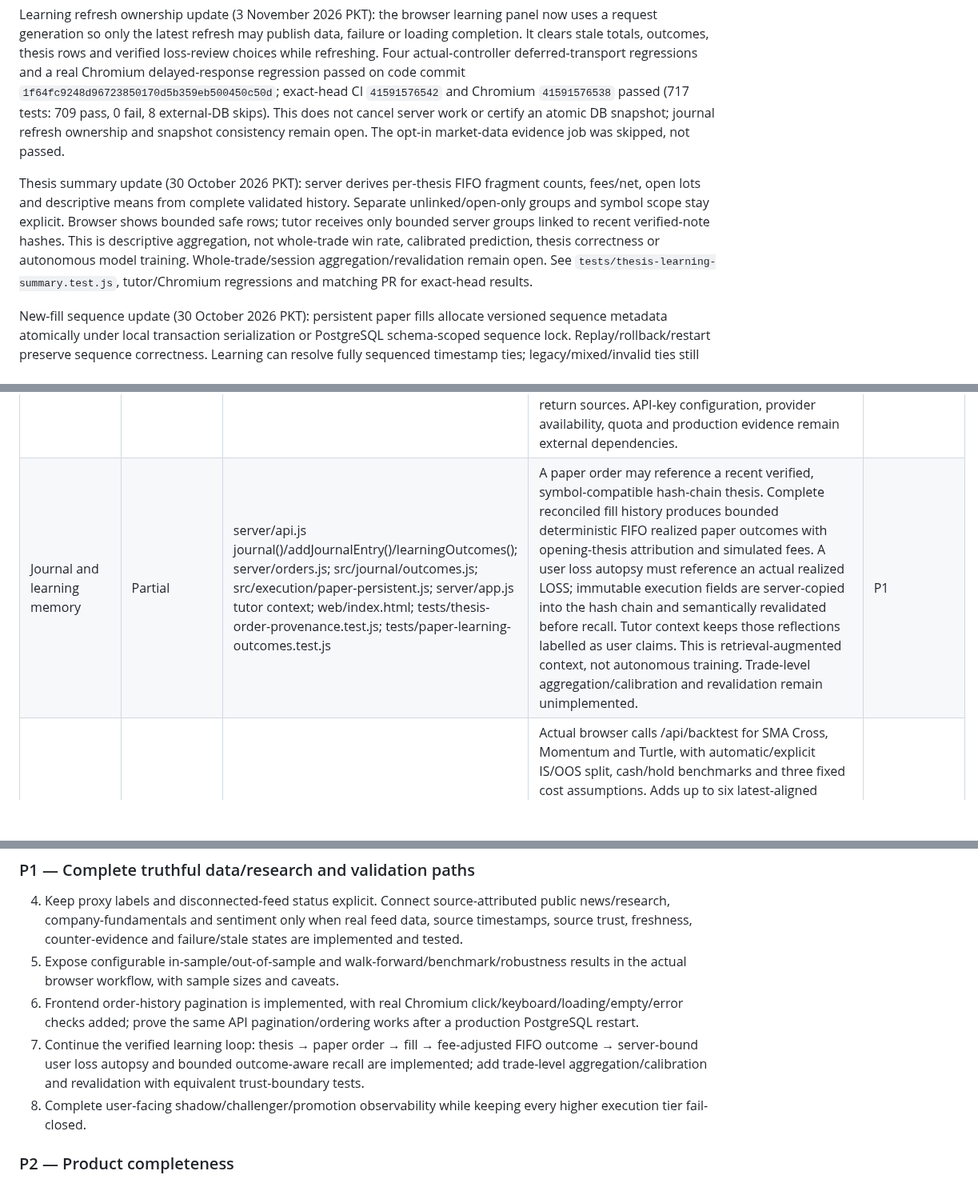
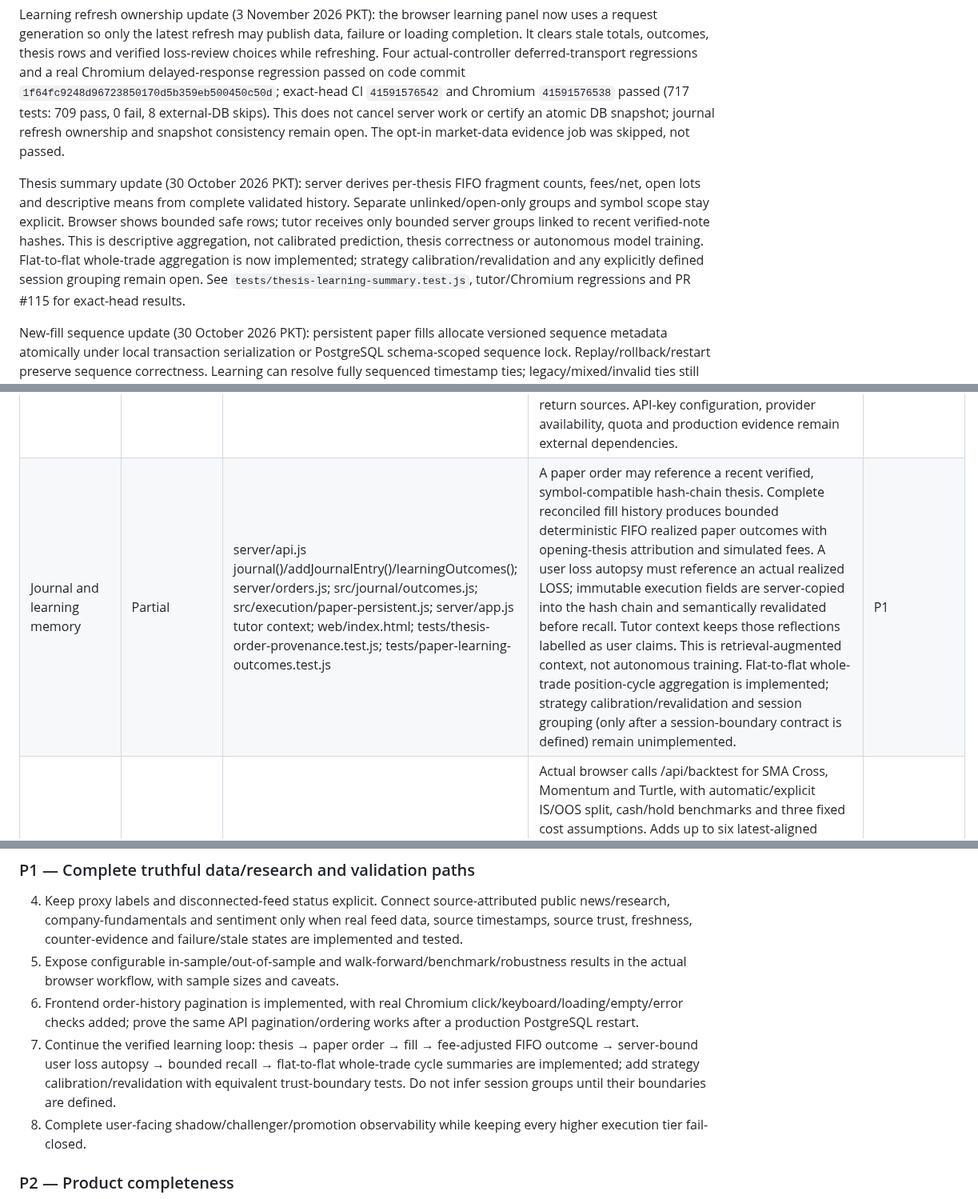
Before and after one commit to AloneSmoker007/Trading-Nova, a Markdown page: docs/V1-PRODUCT-GAP-AUDIT.md, 3 parts joined by grey strips. Shown at 80% size. Rendered like a GitHub page; blank space fills up the shorter version.

Commit message:
docs: update learning gap audit after whole-trade cycles

```diff
--- a/docs/V1-PRODUCT-GAP-AUDIT.md
+++ b/docs/V1-PRODUCT-GAP-AUDIT.md
@@ -10,7 +10,7 @@ Journal refresh ownership update (3 November 2026 PKT): web/app.js now gives eac
 
 Learning refresh ownership update (3 November 2026 PKT): the browser learning panel now uses a request generation so only the latest refresh may publish data, failure or loading completion. It clears stale totals, outcomes, thesis rows and verified loss-review choices while refreshing. Four actual-controller deferred-transport regressions and a real Chromium delayed-response regression passed on code commit `1f64fc9248d96723850170d5b359eb500450c50d`; exact-head CI `41591576542` and Chromium `41591576538` passed (717 tests: 709 pass, 0 fail, 8 external-DB skips). This does not cancel server work or certify an atomic DB snapshot; journal refresh ownership and snapshot consistency remain open. The opt-in market-data evidence job was skipped, not passed.
 
-Thesis summary update (30 October 2026 PKT): server derives per-thesis FIFO fragment counts, fees/net, open lots and descriptive means from complete validated history. Separate unlinked/open-only groups and symbol scope stay explicit. Browser shows bounded safe rows; tutor receives only bounded server groups linked to recent verified-note hashes. This is descriptive aggregation, not whole-trade win rate, calibrated prediction, thesis correctness or autonomous model training. Whole-trade/session aggregation/revalidation remain open. See `tests/thesis-learning-summary.test.js`, tutor/Chromium regressions and matching PR for exact-head results.
+Thesis summary update (30 October 2026 PKT): server derives per-thesis FIFO fragment counts, fees/net, open lots and descriptive means from complete validated history. Separate unlinked/open-only groups and symbol scope stay explicit. Browser shows bounded safe rows; tutor receives only bounded server groups linked to recent verified-note hashes. This is descriptive aggregation, not calibrated prediction, thesis correctness or autonomous model training. Flat-to-flat whole-trade aggregation is now implemented; strategy calibration/revalidation and any explicitly defined session grouping remain open. See `tests/thesis-learning-summary.test.js`, tutor/Chromium regressions and PR #115 for exact-head results.
 
 New-fill sequence update (30 October 2026 PKT): persistent paper fills allocate versioned sequence metadata atomically under local transaction serialization or PostgreSQL schema-scoped sequence lock. Replay/rollback/restart preserve sequence correctness. Learning can resolve fully sequenced timestamp ties; legacy/mixed/invalid ties still fail closed. No historical backfill, clock repair, snapshot certification or cross-process portfolio-transition fix is inferred. See `tests/paper-execution-sequence.test.js`, real PostgreSQL integration and matching PR for exact-head evidence.
 
@@ -58,7 +58,7 @@ Priorities: **P0** = correctness/safety mismatch to block before representing th
 | Multi-brain AI council | Partial | server/ai.js computeAiCouncil(); src/intelligence/multi-agent.js; web/app.js AI Council rendering; tests/terminal-v2.test.js; tests/ws-d-ui.test.js | Per-role basis/display labels now identify “Liquidity proxy”, “24h momentum proxy”, “Volatility-regime proxy”, and “Data sufficiency”. API dataCoverage marks companyFundamentals/publicNews/socialSentiment as not-connected; UI visibly discloses the same. Real source-attributed fundamental, public-news and social-sentiment feeds, source timestamps, trust/freshness checks and stale/unavailable states remain missing; never imply they are connected until verified end-to-end. | Partial / P1 |
 | Public news, sentiment and internet research | Partial | server/tutor.js Google Search grounding; server/research-news.js; server/api.js researchNews(); web/app.js Publisher Research; server/ai.js; tests/research-news.test.js | On-demand Google Search claim attribution remains separate from a new fixed-endpoint Kraken Blog publisher feed. The feed exposes strict publisher UTC publication dates, unknown/future/older-than-window states, separate retrieval age, cache failure states and an explicit single-publisher promotional-interest policy. It has no score impact; asset relevance, independent corroboration, source diversity and counter-evidence are not implemented. Native Node transport returned unavailable locally; cURL endpoint reachability and fixtures are not production runtime/feed-soak proof. Council fundamentals/news/sentiment remain disconnected. | P1 |
 | Roman Urdu Gemini tutor | Partial | server/tutor.js; server/app.js /api/tutor/chat; web/index.html; web/app.js; tests/tutor.test.js | Server-side Gemini requests enable Google Search grounding by default (can be disabled with GEMINI_WEB_RESEARCH=false); returned URL/title citations are protocol-validated, deduplicated, bounded and rendered as safe external links. The tutor also receives up to five recent journal notes only if the append-only journal hash chain verifies; text is still treated as untrusted evidence. It does not retrain model weights, and tutor answers may contain no web citations when grounding does not return sources. API-key configuration, provider availability, quota and production evidence remain external dependencies. | P1 |
-| Journal and learning memory | Partial | server/api.js journal()/addJournalEntry()/learningOutcomes(); server/orders.js; src/journal/outcomes.js; src/execution/paper-persistent.js; server/app.js tutor context; web/index.html; tests/thesis-order-provenance.test.js; tests/paper-learning-outcomes.test.js | A paper order may reference a recent verified, symbol-compatible hash-chain thesis. Complete reconciled fill history produces bounded deterministic FIFO realized paper outcomes with opening-thesis attribution and simulated fees. A user loss autopsy must reference an actual realized LOSS; immutable execution fields are server-copied into the hash chain and semantically revalidated before recall. Tutor context keeps those reflections labelled as user claims. This is retrieval-augmented context, not autonomous training. Trade-level aggregation/calibration and revalidation remain unimplemented. | P1 |
+| Journal and learning memory | Partial | server/api.js journal()/addJournalEntry()/learningOutcomes(); server/orders.js; src/journal/outcomes.js; src/execution/paper-persistent.js; server/app.js tutor context; web/index.html; tests/thesis-order-provenance.test.js; tests/paper-learning-outcomes.test.js | A paper order may reference a recent verified, symbol-compatible hash-chain thesis. Complete reconciled fill history produces bounded deterministic FIFO realized paper outcomes with opening-thesis attribution and simulated fees. A user loss autopsy must reference an actual realized LOSS; immutable execution fields are server-copied into the hash chain and semantically revalidated before recall. Tutor context keeps those reflections labelled as user claims. This is retrieval-augmented context, not autonomous training. Flat-to-flat whole-trade position-cycle aggregation is implemented; strategy calibration/revalidation and session grouping (only after a session-boundary contract is defined) remain unimplemented. | P1 |
 | Backtest and statistical validation | Partial | server/api.js backtest(query); src/backtest/engine-v2.js; server/strategies.js; server/backtest-comparison.js; tests/backtest-comparison.test.js; tests/backtest-rolling.test.js | Actual browser calls /api/backtest for SMA Cross, Momentum and Turtle, with automatic/explicit IS/OOS split, cash/hold benchmarks and three fixed cost assumptions. Adds up to six latest-aligned fixed-rule rolling folds (70 reference / 35 held-out candles), exact boundaries, disjoint test windows and fresh state per fold. Short/unknown chronology stays unavailable. Fold means/ranges are descriptive, not compounded portfolio results, independent confidence, optimization or a promotion certificate. Stronger statistical robustness/calibration and challenger/shadow UI remain open. See matching PRs for exact-head/browser results. | P1 |
 | Known-strategy simulation | Partial | server/strategies.js createStrategy(); Strategy Lab UI/API | Three deterministic strategies exist: SMA cross, momentum, and a documented Turtle-style breakout. This is narrower than the locked strategy/copy-signal experiments. Keep all such experiments paper-only, source public methodology and show exact rules; do not fabricate private trader positions. | P2 |
 | Challenger, shadow and promotion workflow | Partial | docs/TASKS-26-34.md; src/* lifecycle/shadow/promotion modules; TASK.md certification section | Code-level governance, shadow and promotion primitives are documented, but a complete user-facing flow connecting challenger → shadow evidence → comparison → revalidation/certificate → human approval was not verified in the visible routes/UI. Add a traceable state machine and negative tests proving no UI/API path promotes or enables live money without evidence and approval. | P1 / E |
@@ -92,7 +92,7 @@ Priorities: **P0** = correctness/safety mismatch to block before representing th
 4. Keep proxy labels and disconnected-feed status explicit. Connect source-attributed public news/research, company-fundamentals and sentiment only when real feed data, source timestamps, source trust, freshness, counter-evidence and failure/stale states are implemented and tested.
 5. Expose configurable in-sample/out-of-sample and walk-forward/benchmark/robustness results in the actual browser workflow, with sample sizes and caveats.
 6. Frontend order-history pagination is implemented, with real Chromium click/keyboard/loading/empty/error checks added; prove the same API pagination/ordering works after a production PostgreSQL restart.
-7. Continue the verified learning loop: thesis → paper order → fill → fee-adjusted FIFO outcome → server-bound user loss autopsy and bounded outcome-aware recall are implemented; add trade-level aggregation/calibration and revalidation with equivalent trust-boundary tests.
+7. Continue the verified learning loop: thesis → paper order → fill → fee-adjusted FIFO outcome → server-bound user loss autopsy → bounded recall → flat-to-flat whole-trade cycle summaries are implemented; add strategy calibration/revalidation with equivalent trust-boundary tests. Do not infer session groups until their boundaries are defined.
 8. Complete user-facing shadow/challenger/promotion observability while keeping every higher execution tier fail-closed.
 
 ### P2 — Product completeness
```
